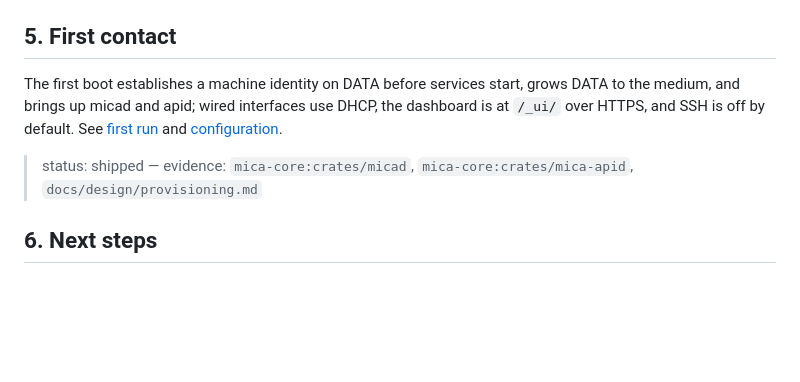
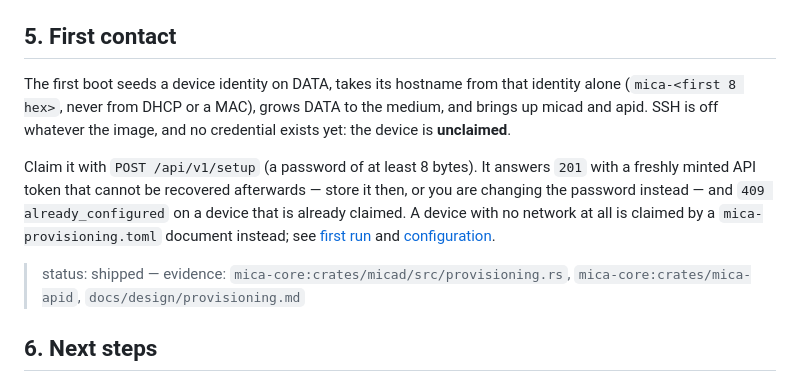
Before and after one commit to micaoss/mica, a Markdown page: docs/user/quickstart.md, the part around the change. Drawn GitHub-style; blank space fills up the shorter version.

Commit message:
Quickstart: claiming an unclaimed device
mica-core's handoff: a fresh device seeds its identity, derives its hostname
from it alone, keeps SSH off and holds no credential, so first contact is
POST /api/v1/setup answering 201 with a token that cannot be recovered later,
or a provisioning document where there is no network.

```diff
--- a/docs/user/quickstart.md
+++ b/docs/user/quickstart.md
@@ -67,12 +67,19 @@ and offline, is the [build guide](build.md).
 
 ## 5. First contact
 
-The first boot establishes a machine identity on DATA before services start,
-grows DATA to the medium, and brings up micad and apid; wired interfaces use
-DHCP, the dashboard is at `/_ui/` over HTTPS, and SSH is off by default. See
+The first boot seeds a device identity on DATA, takes its hostname from that
+identity alone (`mica-<first 8 hex>`, never from DHCP or a MAC), grows DATA to
+the medium, and brings up micad and apid. SSH is off whatever the image, and
+no credential exists yet: the device is **unclaimed**.
+
+Claim it with `POST /api/v1/setup` (a password of at least 8 bytes). It
+answers `201` with a freshly minted API token that cannot be recovered
+afterwards — store it then, or you are changing the password instead — and
+`409 already_configured` on a device that is already claimed. A device with no
+network at all is claimed by a `mica-provisioning.toml` document instead; see
 [first run](first-run.md) and [configuration](configuration.md).
 
-> status: shipped — evidence: `mica-core:crates/micad`, `mica-core:crates/mica-apid`, `docs/design/provisioning.md`
+> status: shipped — evidence: `mica-core:crates/micad/src/provisioning.rs`, `mica-core:crates/mica-apid`, `docs/design/provisioning.md`
 
 ## 6. Next steps
 
```
Also changed, not shown: 1 other file.
